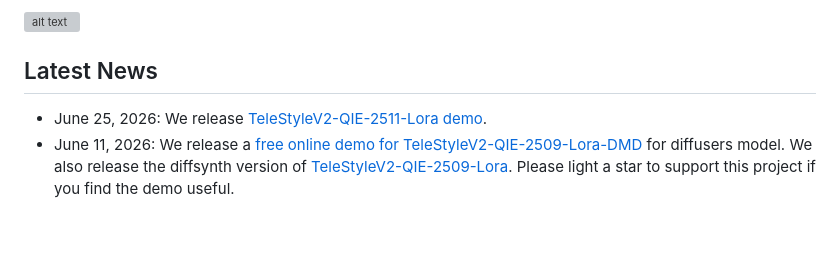
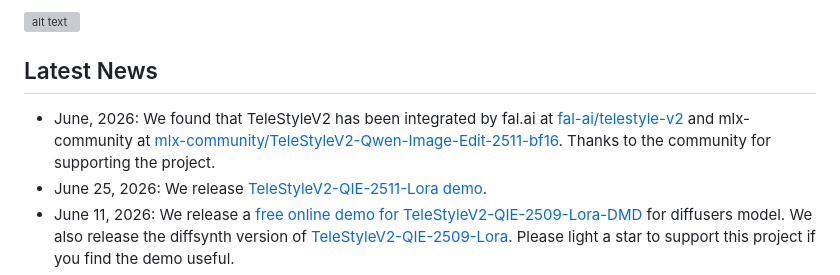
Before and after one commit to Tele-AI/TeleStyleV2, a Markdown page: readme.md, the part around the change. Rendered like a GitHub page; blank space fills up the shorter version; grey boxes are pictures that could not be loaded.

```diff
--- a/readme.md
+++ b/readme.md
@@ -19,6 +19,7 @@ Given a content reference and a style reference, content-preserving style transf
 
  ![alt text](./static/images/compare.png)
 ## Latest News
+- June, 2026: We found that TeleStyleV2 has been integrated by fal.ai at [fal-ai/telestyle-v2](https://fal.ai/models/fal-ai/telestyle-v2/api) and mlx-community at  [mlx-community/TeleStyleV2-Qwen-Image-Edit-2511-bf16](https://huggingface.co/mlx-community/TeleStyleV2-Qwen-Image-Edit-2511-bf16). Thanks to the community for supporting the project.
 - June 25, 2026: We release [TeleStyleV2-QIE-2511-Lora demo](https://huggingface.co/spaces/witcherderivia/TeleStyleV2-QIE2511).
 - June 11, 2026: We release a [free online demo for TeleStyleV2-QIE-2509-Lora-DMD ](https://huggingface.co/spaces/witcherderivia/TeleStyleV2) for diffusers model.  We also release the diffsynth version of [TeleStyleV2-QIE-2509-Lora](https://huggingface.co/Tele-AI/TeleStyleV2/blob/main/diffsynth-TeleStyleV2-QIE-2509-Lora-bf16.safetensors). Please light a star to support this project if you find the demo useful.
 - June 10, 2026: We release the <a href="http://arxiv.org/abs/2601.20175" target="_blank">technical report and project page </a> of TeleStyleV2. We release the diffusers version of  [TeleStyleV2-QIE-2509-Lora](https://huggingface.co/Tele-AI/TeleStyleV2/blob/main/diffusers-TeleStyleV2-QIE-2509-Lora-bf16.safetensors).
```
